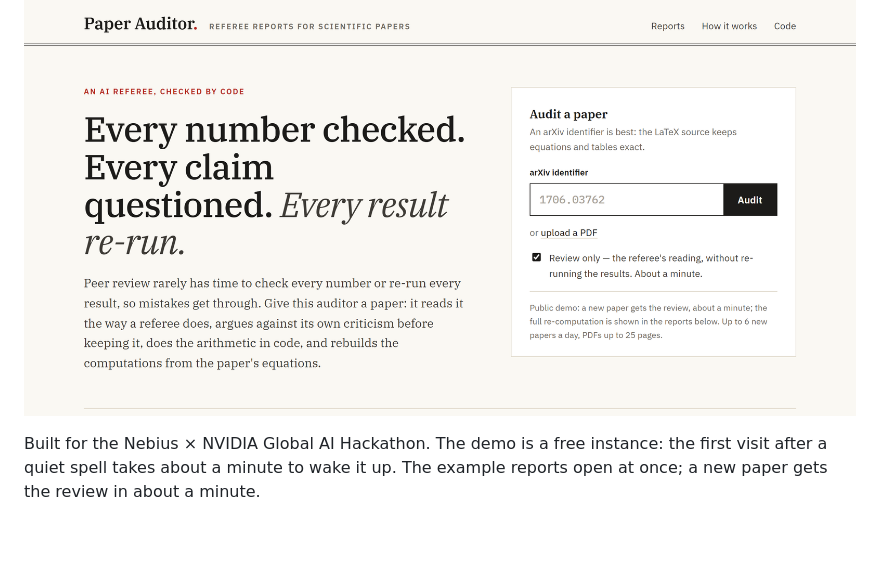
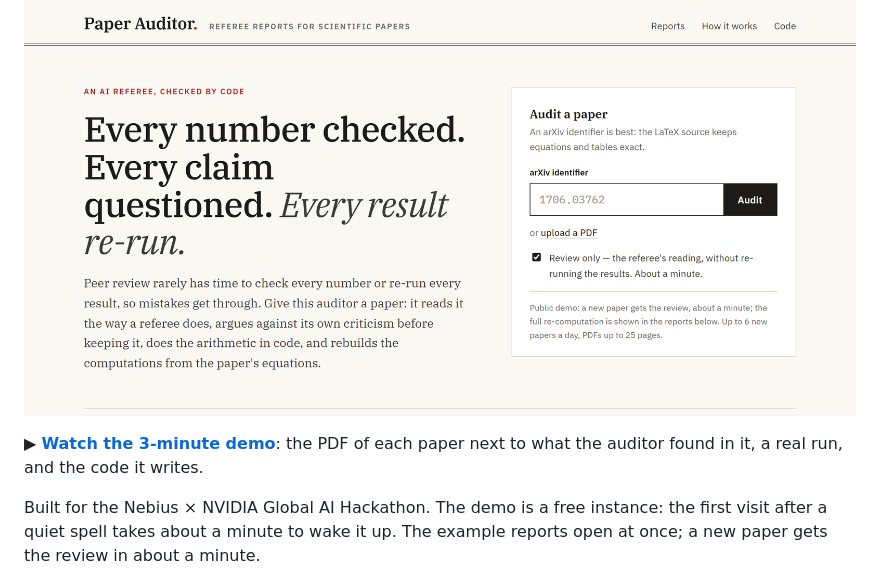
Before and after one commit to ablesarodriguez/paper-auditor, a Markdown page: README.md, the part around one of its changes. Rendered like a GitHub page; blank space fills up the shorter version.

Commit message:
README: link to the demo on YouTube

```diff
--- a/README.md
+++ b/README.md
@@ -10,6 +11,9 @@ every claim, and re-runs the results it can compute.
 [![License: MIT](https://img.shields.io/badge/license-MIT-6e695f?style=flat-square)](LICENSE)
 
 [![The front page](docs/images/front.png)](https://paper-auditor.onrender.com)
+
+▶ **[Watch the 3-minute demo](https://www.youtube.com/watch?v=_dV-2sauzTs)**: the PDF of each paper next to
+what the auditor found in it, a real run, and the code it writes.
 
 Built for the Nebius × NVIDIA Global AI Hackathon. The demo is a free instance:
 the first visit after a quiet spell takes about a minute to wake it up. The
```
Also changed, not shown: other parts of README.md (+1 -0 lines).
